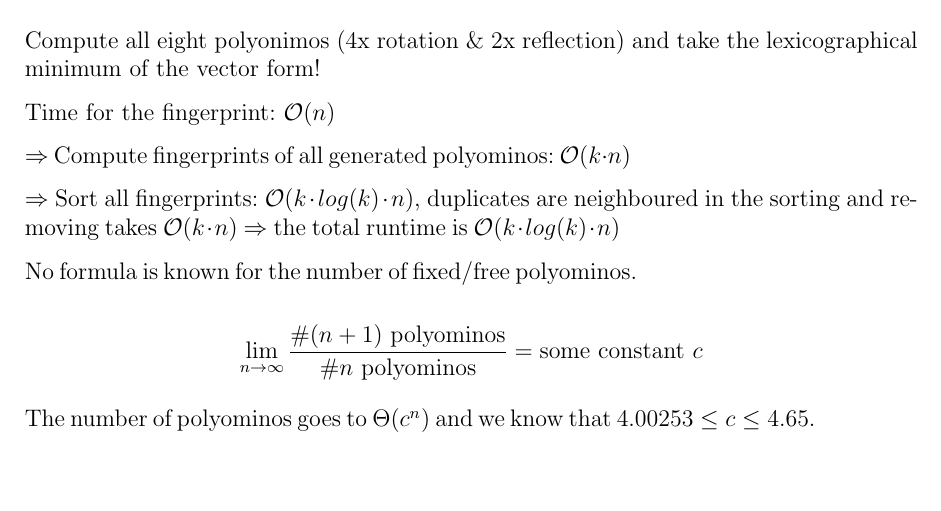
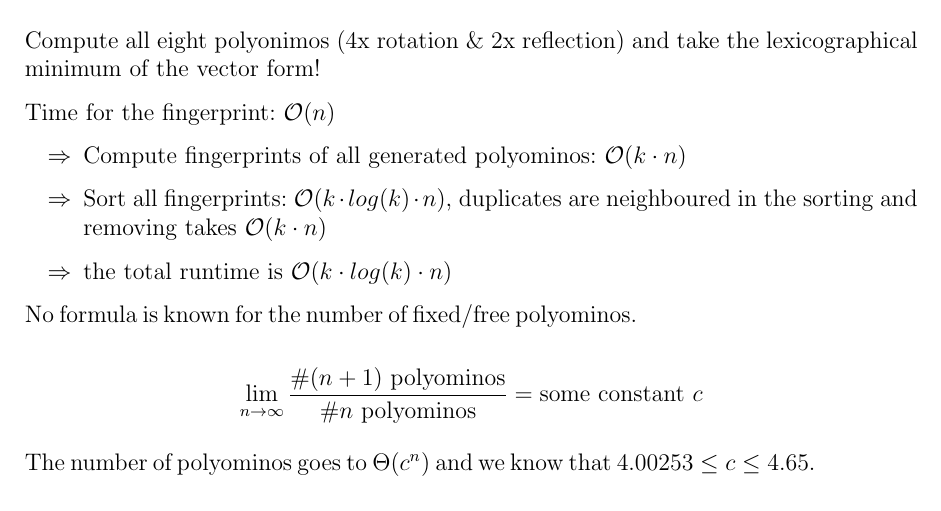
Before and after one commit to Shudouken/ECA, a LaTeX document (eca.tex): part of page 6 of 9, cut so that both start at the same text. Compiled offline with pdfLaTeX.

Commit message:
List becomes a list

```diff
--- a/eca.tex
+++ b/eca.tex
@@ -200,11 +200,11 @@ Problem: $k >> n$
 Compute all eight polyonimos (4x rotation \& 2x reflection) and take the lexicographical minimum of the vector form!
 
 Time for the fingerprint: $\mathcal{O}(n)$
-
-$\Rightarrow$ Compute fingerprints of all generated polyominos: $\mathcal{O}(k \cdot n)$
-
-$\Rightarrow$ Sort all fingerprints: $\mathcal{O}(k \cdot log(k) \cdot n)$, duplicates are neighboured in the sorting and removing takes $\mathcal{O}(k \cdot n)$
-$\Rightarrow$ the total runtime is $\mathcal{O}(k \cdot log(k) \cdot n)$
+\begin{itemize}
+  \item[$\Rightarrow$] Compute fingerprints of all generated polyominos: $\mathcal{O}(k \cdot n)$
+  \item[$\Rightarrow$] Sort all fingerprints: $\mathcal{O}(k \cdot log(k) \cdot n)$, duplicates are neighboured in the sorting and removing takes $\mathcal{O}(k \cdot n)$
+  \item[$\Rightarrow$] the total runtime is $\mathcal{O}(k \cdot log(k) \cdot n)$
+\end{itemize}
 
 No formula is known for the number of fixed/free polyominos.
 
```
